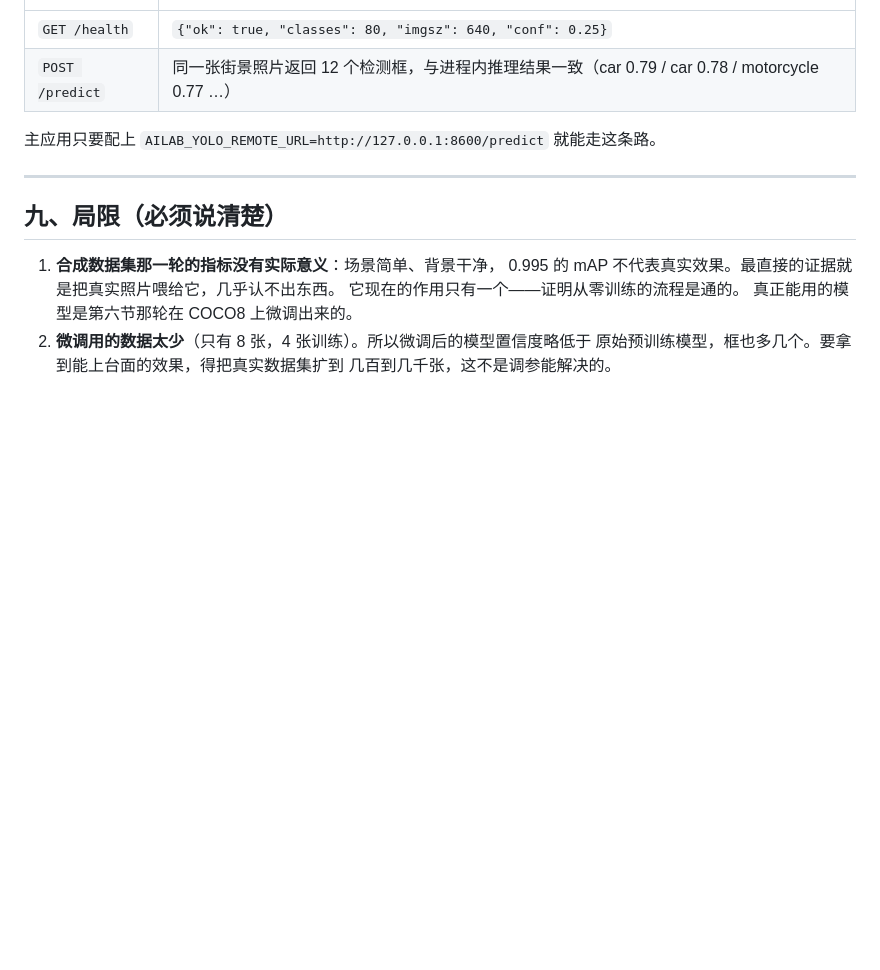
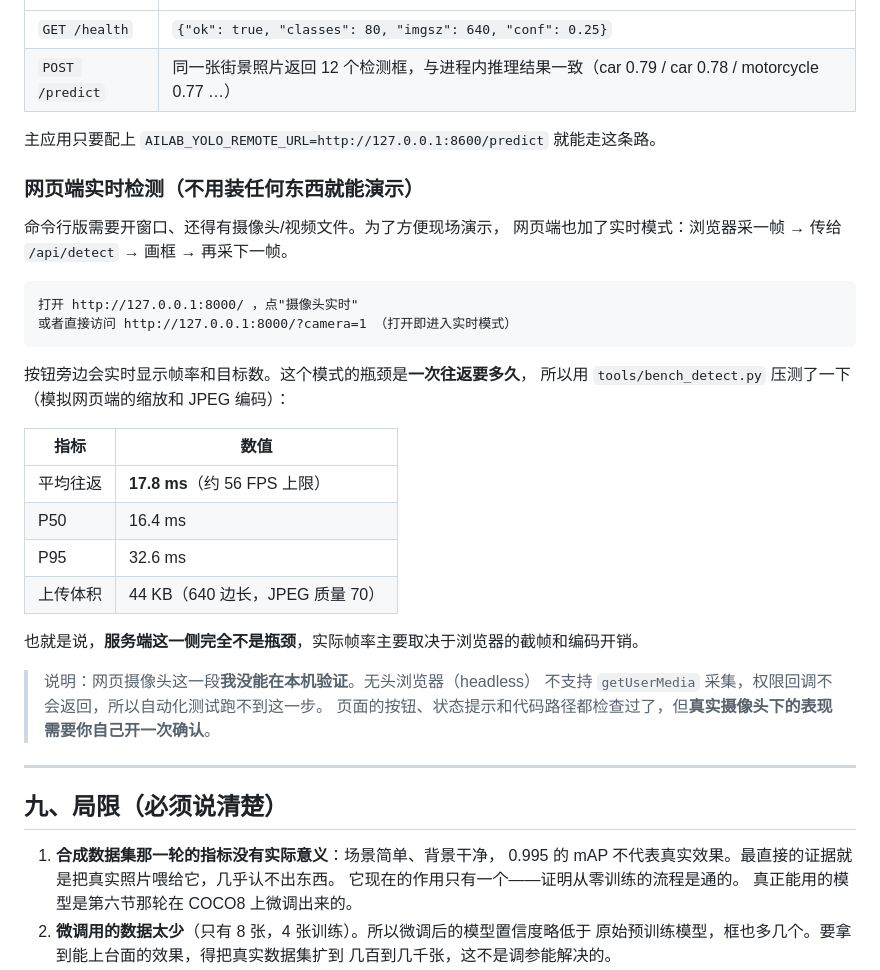
Before and after one commit to 11wang518/ai-lab, a Markdown page: docs/YOLO训练记录.md, the part around the change. Drawn GitHub-style; blank space fills up the shorter version.

````diff
--- a/docs/YOLO训练记录.md
+++ b/docs/YOLO训练记录.md
@@ -360,6 +360,32 @@ python yolo\serve.py --weights runs\train\coco8-ft\weights\best.pt --port 8600 -
 
 主应用只要配上 `AILAB_YOLO_REMOTE_URL=http://127.0.0.1:8600/predict` 就能走这条路。
 
+### 网页端实时检测（不用装任何东西就能演示）
+
+命令行版需要开窗口、还得有摄像头/视频文件。为了方便现场演示，
+网页端也加了实时模式：浏览器采一帧 → 传给 `/api/detect` → 画框 → 再采下一帧。
+
+```
+打开 http://127.0.0.1:8000/ ，点"摄像头实时"
+或者直接访问 http://127.0.0.1:8000/?camera=1 （打开即进入实时模式）
+```
+
+按钮旁边会实时显示帧率和目标数。这个模式的瓶颈是**一次往返要多久**，
+所以用 `tools/bench_detect.py` 压测了一下（模拟网页端的缩放和 JPEG 编码）：
+
+| 指标 | 数值 |
+| --- | --- |
+| 平均往返 | **17.8 ms**（约 56 FPS 上限） |
+| P50 | 16.4 ms |
+| P95 | 32.6 ms |
+| 上传体积 | 44 KB（640 边长，JPEG 质量 70） |
+
+也就是说，**服务端这一侧完全不是瓶颈**，实际帧率主要取决于浏览器的截帧和编码开销。
+
+> 说明：网页摄像头这一段**我没能在本机验证**。无头浏览器（headless）
+> 不支持 `getUserMedia` 采集，权限回调不会返回，所以自动化测试跑不到这一步。
+> 页面的按钮、状态提示和代码路径都检查过了，但**真实摄像头下的表现需要你自己开一次确认**。
+
 ---
 
 ## 九、局限（必须说清楚）
````
Also changed, not shown: README.md (+11 -1 lines), docs/开发日志.md (+64 -0 lines).
